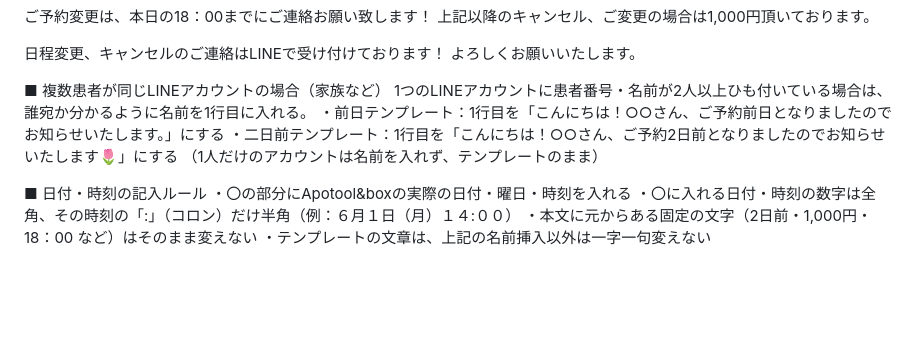
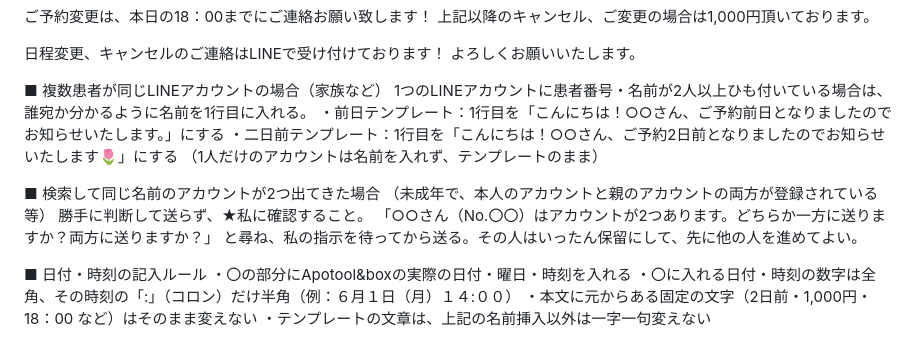
Before and after one commit to hakatastella-creator/CLAUDENOTE, a Markdown page: LINEリマインド指示文.md, the part around the change. Drawn GitHub-style; blank space fills up the shorter version.

Commit message:
同じ名前のアカウントが複数ある場合は確認を仰ぐルールを追加

```diff
--- a/LINEリマインド指示文.md
+++ b/LINEリマインド指示文.md
@@ -51,6 +51,12 @@
 ・二日前テンプレート：1行目を「こんにちは！○○さん、ご予約2日前となりましたのでお知らせいたします🌷」にする
 （1人だけのアカウントは名前を入れず、テンプレートのまま）
 
+■ 検索して同じ名前のアカウントが2つ出てきた場合
+（未成年で、本人のアカウントと親のアカウントの両方が登録されている等）
+勝手に判断して送らず、★私に確認すること。
+「○○さん（No.〇〇）はアカウントが2つあります。どちらか一方に送りますか？両方に送りますか？」
+と尋ね、私の指示を待ってから送る。その人はいったん保留にして、先に他の人を進めてよい。
+
 ■ 日付・時刻の記入ルール
 ・〇の部分にApotool&boxの実際の日付・曜日・時刻を入れる
 ・〇に入れる日付・時刻の数字は全角、その時刻の「:」（コロン）だけ半角（例：６月１日（月）１４:００）
```
